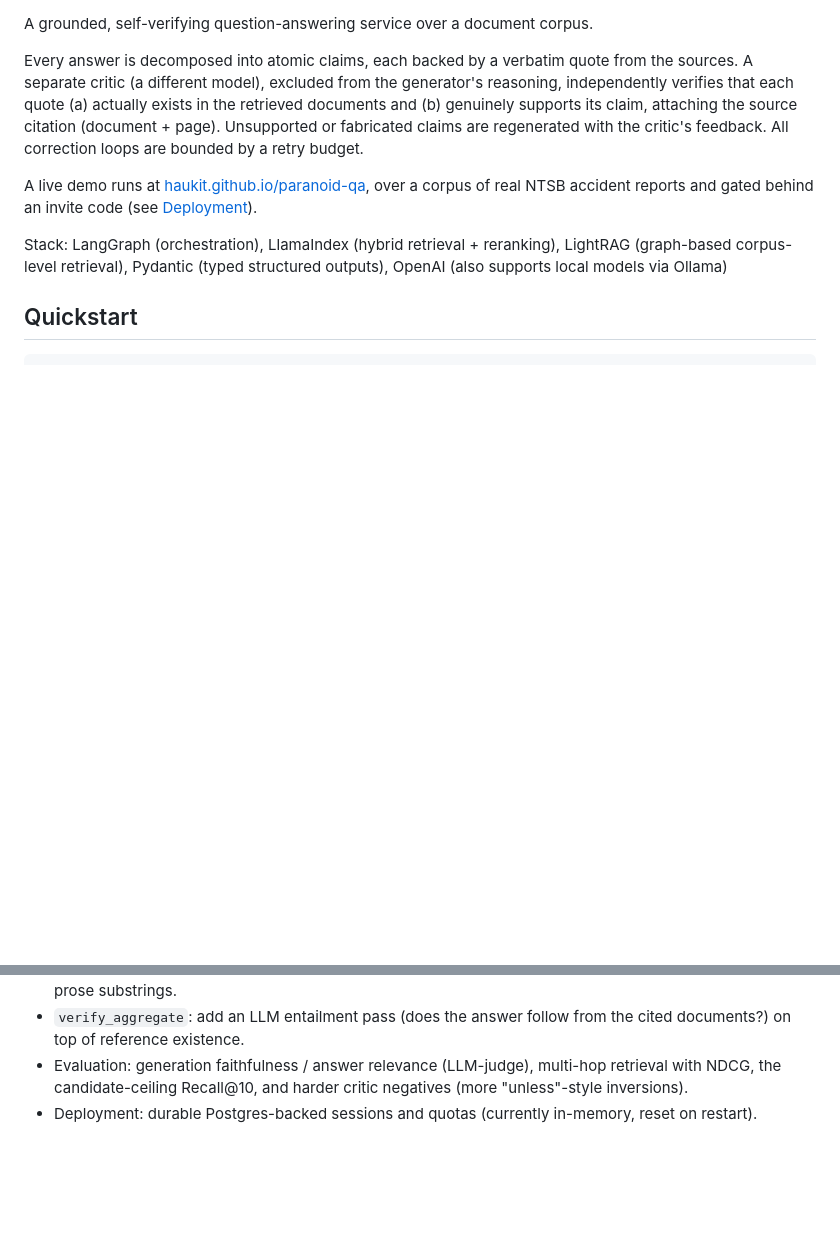
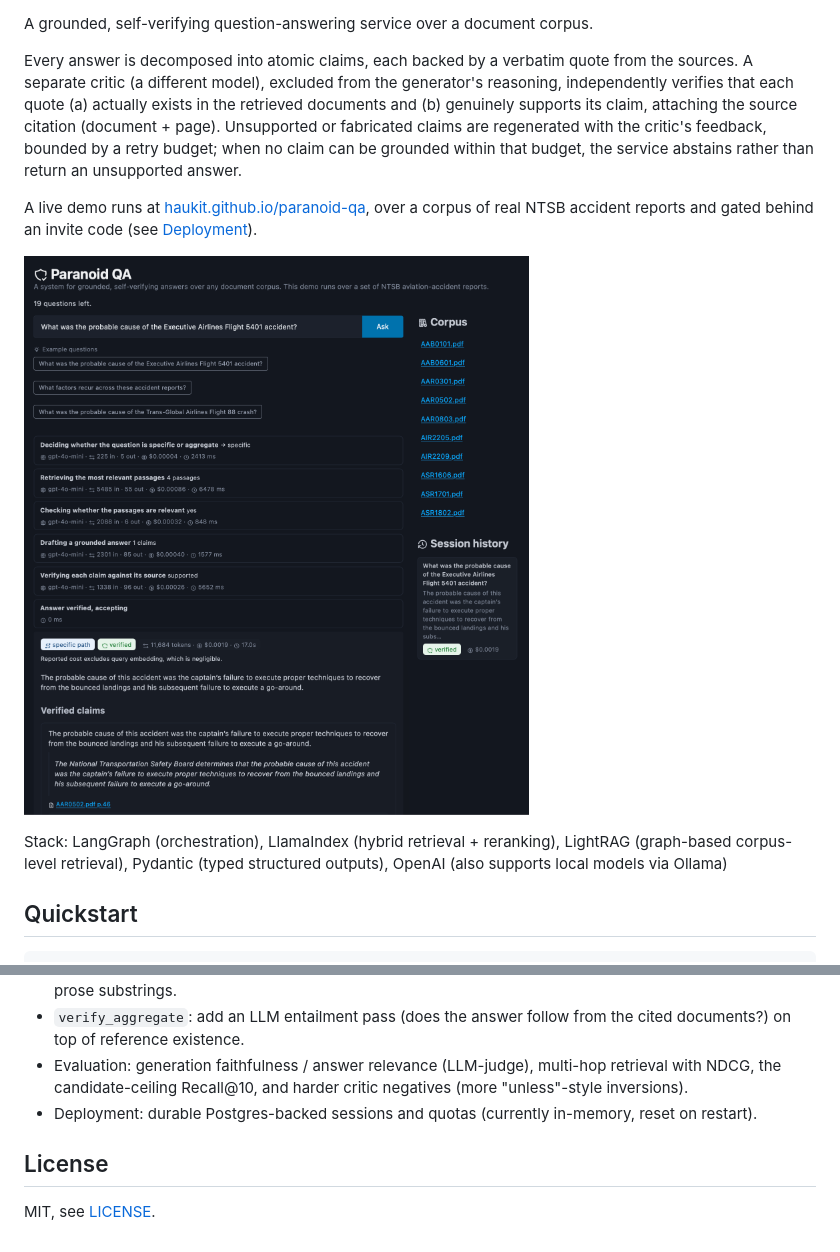
Before and after one commit to haukit/paranoid-qa, a Markdown page: README.md, 2 parts joined by grey strips. Rendered like a GitHub page; pictures changed too: assets/demo.png (added); blank space fills up the shorter version.

Commit message:
docs: add screenshot, CI badge, rendered architecture diagram, and an MIT license (#12)

```diff
--- a/README.md
+++ b/README.md
@@ -2,9 +4,11 @@
 
 A grounded, self-verifying question-answering service over a document corpus.
 
-Every answer is decomposed into atomic claims, each backed by a verbatim quote from the sources. A separate critic (a different model), excluded from the generator's reasoning,  independently verifies that each quote (a) actually exists in the retrieved documents and (b) genuinely supports its claim, attaching the source citation (document + page). Unsupported or fabricated claims are regenerated with the critic's feedback. All correction loops are bounded by a retry budget.
+Every answer is decomposed into atomic claims, each backed by a verbatim quote from the sources. A separate critic (a different model), excluded from the generator's reasoning,  independently verifies that each quote (a) actually exists in the retrieved documents and (b) genuinely supports its claim, attaching the source citation (document + page). Unsupported or fabricated claims are regenerated with the critic's feedback, bounded by a retry budget; when no claim can be grounded within that budget, the service abstains rather than return an unsupported answer.
 
 A live demo runs at [haukit.github.io/paranoid-qa](https://haukit.github.io/paranoid-qa/), over a corpus of real NTSB accident reports and gated behind an invite code (see [Deployment](#deployment)).
+
+![Paranoid QA answering a question end to end: the live verification pipeline with per-node model, tokens, cost and latency, the verified answer, and each claim backed by a verbatim quote and citation.](assets/demo.png)
 
 Stack: LangGraph (orchestration), LlamaIndex (hybrid retrieval + reranking), LightRAG (graph-based corpus-level retrieval), Pydantic (typed structured outputs), OpenAI (also supports local models via Ollama)
 
@@ -171,3 +176,7 @@ I containerized the service and run it as a live, access-gated demo: a FastAPI b
 - `verify_aggregate`: add an LLM entailment pass (does the answer follow from the cited documents?) on top of reference existence.
 - Evaluation: generation faithfulness / answer relevance (LLM-judge), multi-hop retrieval with NDCG, the candidate-ceiling Recall@10, and harder critic negatives (more "unless"-style inversions).
 - Deployment: durable Postgres-backed sessions and quotas (currently in-memory, reset on restart).
+
+## License
+
+MIT, see [LICENSE](LICENSE).
```
Also changed, not shown: other parts of README.md (+14 -11 lines), 1 other file.
